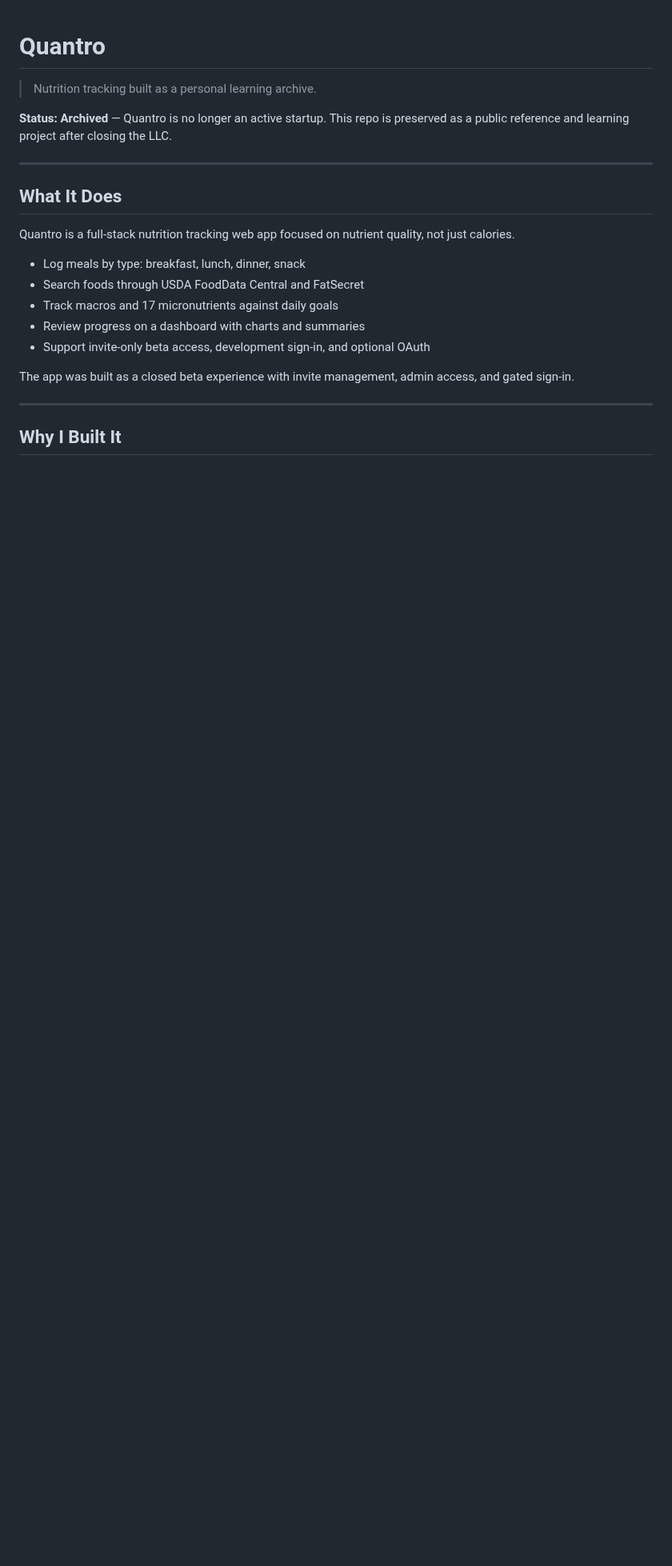
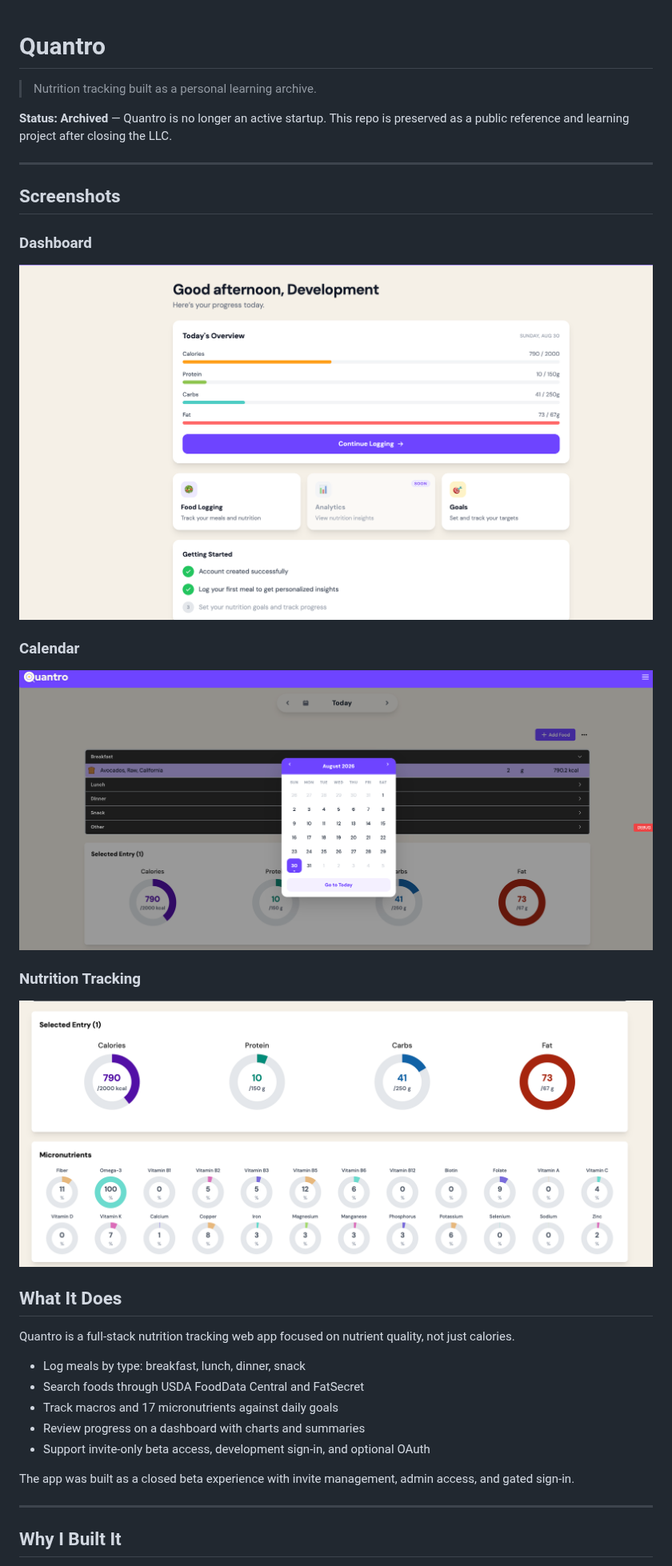
Before and after one commit to abouz-00/quantro-web, a Markdown page: README.md, the part around the change. Shown at 80% size. Drawn GitHub-style; pictures changed too: docs/screenshots/calendar.png (added), docs/screenshots/dashboard.png (added), docs/screenshots/nutrition-donuts.png (added); blank space fills up the shorter version.

```diff
--- a/README.md
+++ b/README.md
@@ -5,6 +5,17 @@
 **Status: Archived** — Quantro is no longer an active startup. This repo is preserved as a public reference and learning project after closing the LLC.
 
 ---
+
+## Screenshots
+
+### Dashboard
+![Quantro dashboard](./docs/screenshots/dashboard.png)
+
+### Calendar
+![Quantro calendar](./docs/screenshots/calendar.png)
+
+### Nutrition Tracking
+![Quantro macro and micronutrient breakdown](./docs/screenshots/nutrition-donuts.png)
 
 ## What It Does
 
```
